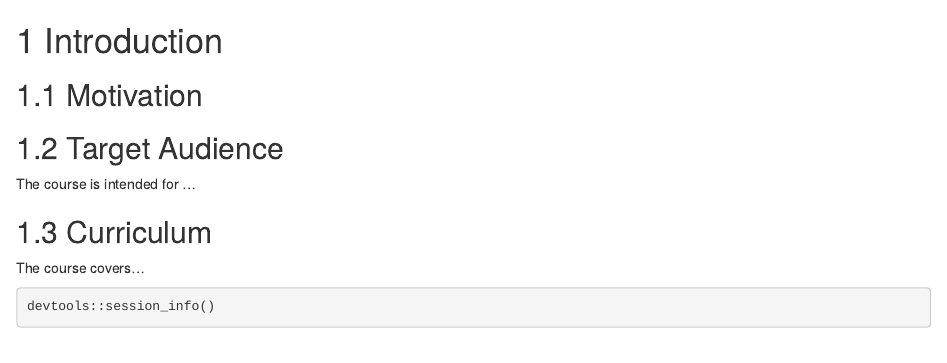
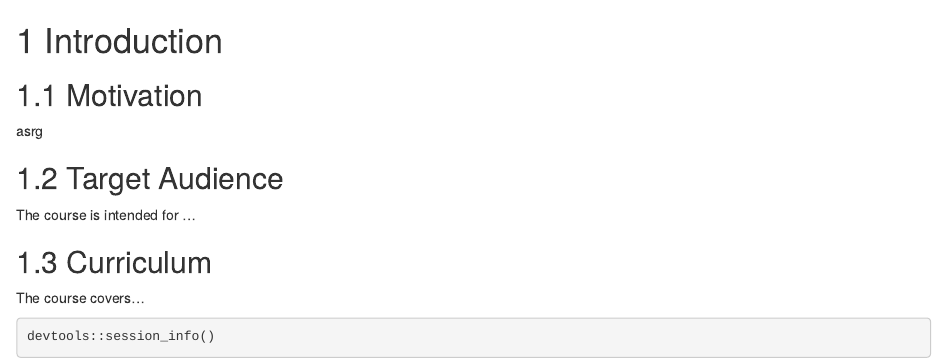
Before and after one commit to andrew-bortvin/pythonNotes, an R Markdown document (01-intro.Rmd): the page in a window 1100 px wide, from its top. Rendered offline with R 4.5, knitr and Pandoc, with nearby package versions; drawn as R Markdown's standard HTML page in place of the format the file asks for; some code elsewhere in the file could not run offline.

Commit message:
Update 01-intro.Rmd

```diff
--- a/01-intro.Rmd
+++ b/01-intro.Rmd
@@ -7,7 +7,7 @@ ottrpal::set_knitr_image_path()
 
 
 ## Motivation
-
+asrg
 
 ## Target Audience
 
```
